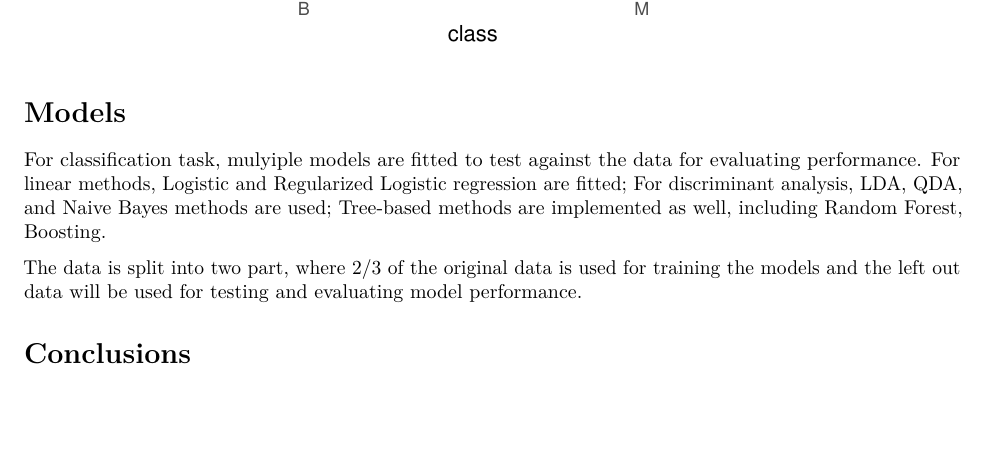
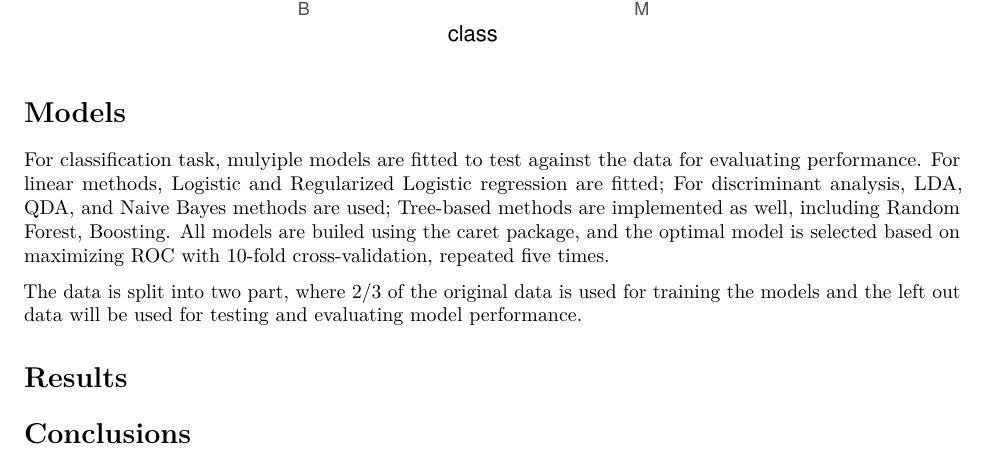
Before and after one commit to wq1701/p8106_final_project, an R Markdown document (report.Rmd): part of page 4 of 4, cut so that both start at the same text, the shorter picture padded with empty space. Rendered offline with R 4.5, knitr and Pandoc, then LaTeX, with nearby package versions; column names are cleaned by a stand-in for the janitor package.

Commit message:
edit report

```diff
--- a/report.Rmd
+++ b/report.Rmd
@@ -84,8 +84,10 @@ data %>%
 
 # Models
 
-For classification task, mulyiple models are fitted to test against the data for evaluating performance. For linear methods, Logistic and Regularized Logistic regression are fitted; For discriminant analysis, LDA, QDA, and Naive Bayes methods are used; Tree-based methods are implemented as well, including Random Forest, Boosting.
+For classification task, mulyiple models are fitted to test against the data for evaluating performance. For linear methods, Logistic and Regularized Logistic regression are fitted; For discriminant analysis, LDA, QDA, and Naive Bayes methods are used; Tree-based methods are implemented as well, including Random Forest, Boosting. All models are builed using the caret package, and the optimal model is selected based on maximizing ROC with 10-fold cross-validation, repeated five times.
 
 The data is split into two part, where 2/3 of the original data is used for training the models and the left out data will be used for testing and evaluating model performance.
 
+# Results
+
 # Conclusions
```
Also changed, not shown: report.pdf.
